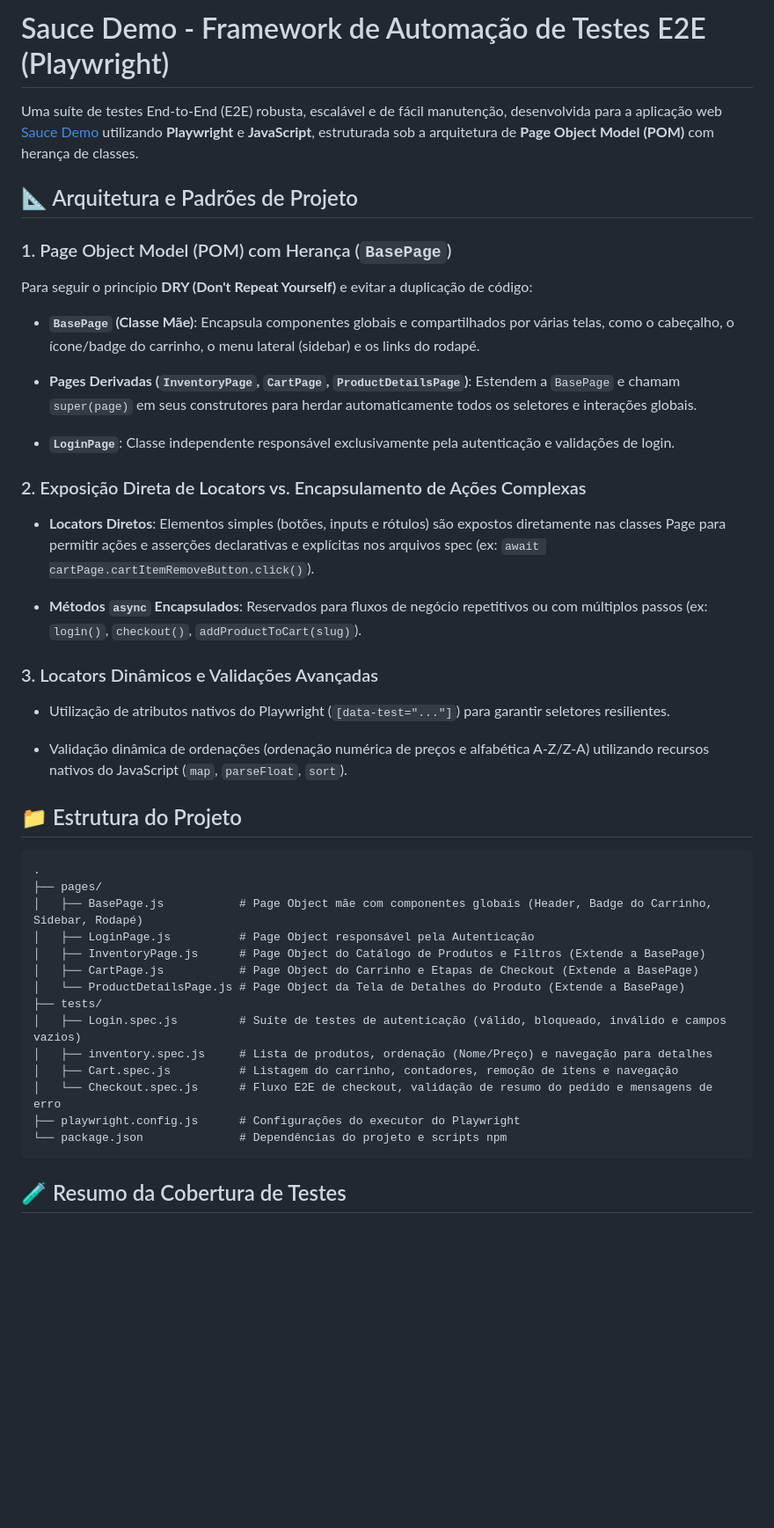
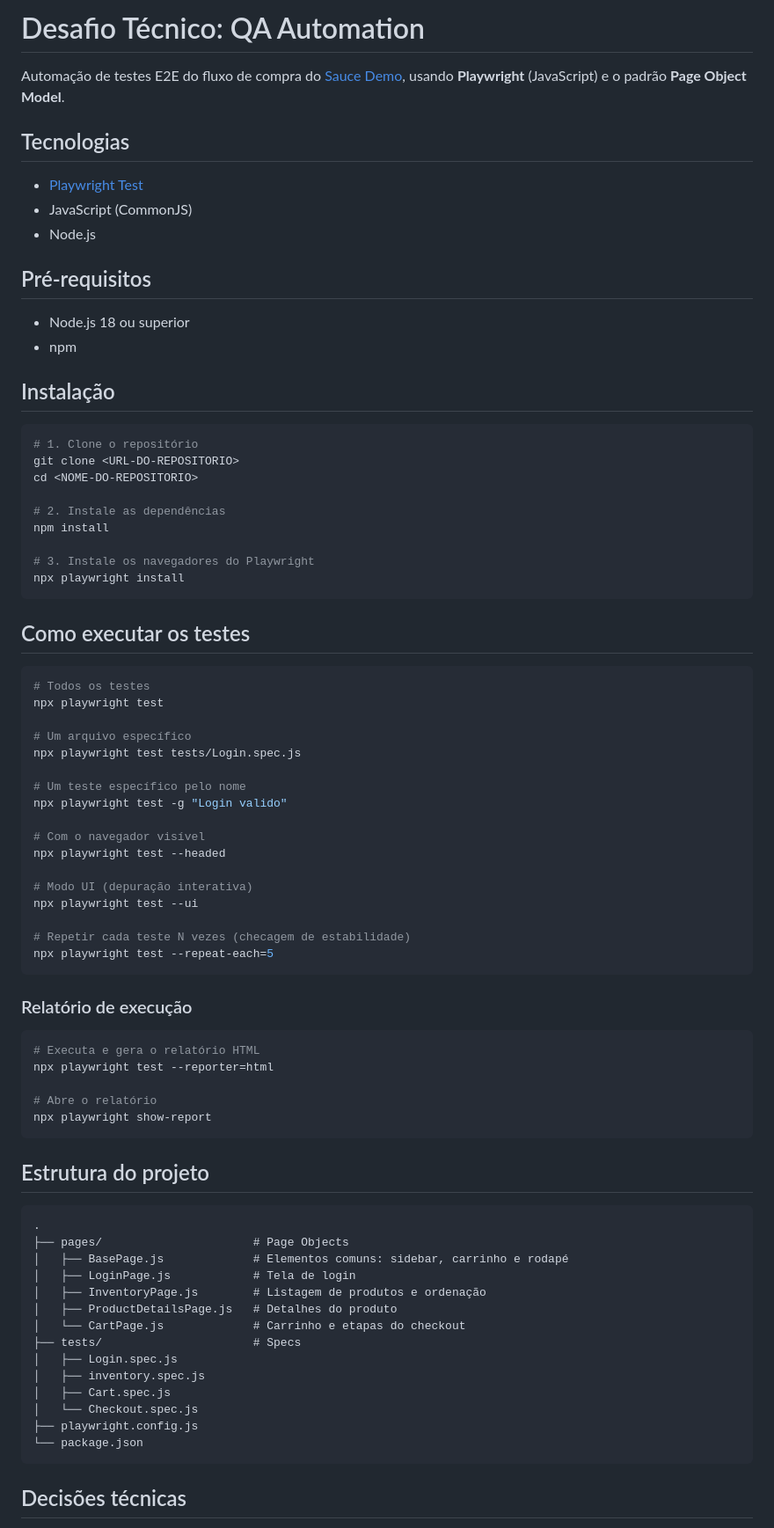
Before and after one commit to Vinicius9922/desafio-t-cnico-playwright, a Markdown page: README.md, the part around one of its changes. Shown at 88% size. Rendered like a GitHub page; blank space fills up the shorter version.

Commit message:
Revise README
Updated project documentation to reflect new structure and installation instructions.

````diff
--- a/README.md
+++ b/README.md
@@ -1,49 +1,82 @@
-# Sauce Demo - Framework de Automação de Testes E2E (Playwright)
+# Desafio Técnico: QA Automation
 
-Uma suíte de testes End-to-End (E2E) robusta, escalável e de fácil manutenção, desenvolvida para a aplicação web [Sauce Demo](https://www.saucedemo.com/) utilizando **Playwright** e **JavaScript**, estruturada sob a arquitetura de **Page Object Model (POM)** com herança de classes.
+Automação de testes E2E do fluxo de compra do [Sauce Demo](https://www.saucedemo.com/), usando **Playwright** (JavaScript) e o padrão **Page Object Model**.
 
-## 📐 Arquitetura e Padrões de Projeto
+## Tecnologias
 
-### 1. Page Object Model (POM) com Herança (`BasePage`)
+- [Playwright Test](https://playwright.dev/)
+- JavaScript (CommonJS)
+- Node.js
 
-Para seguir o princípio **DRY (Don't Repeat Yourself)** e evitar a duplicação de código:
+## Pré-requisitos
 
-* **`BasePage` (Classe Mãe)**: Encapsula componentes globais e compartilhados por várias telas, como o cabeçalho, o ícone/badge do carrinho, o menu lateral (sidebar) e os links do rodapé.
+- Node.js 18 ou superior
+- npm
 
-* **Pages Derivadas (`InventoryPage`, `CartPage`, `ProductDetailsPage`)**: Estendem a `BasePage` e chamam `super(page)` em seus construtores para herdar automaticamente todos os seletores e interações globais.
+## Instalação
 
-* **`LoginPage`**: Classe independente responsável exclusivamente pela autenticação e validações de login.
+```bash
+# 1. Clone o repositório
+git clone <URL-DO-REPOSITORIO>
+cd <NOME-DO-REPOSITORIO>
 
-### 2. Exposição Direta de Locators vs. Encapsulamento de Ações Complexas
+# 2. Instale as dependências
+npm install
 
-* **Locators Diretos**: Elementos simples (botões, inputs e rótulos) são expostos diretamente nas classes Page para permitir ações e asserções declarativas e explícitas nos arquivos spec (ex: `await cartPage.cartItemRemoveButton.click()`).
+# 3. Instale os navegadores do Playwright
+npx playwright install
+```
 
-* **Métodos `async` Encapsulados**: Reservados para fluxos de negócio repetitivos ou com múltiplos passos (ex: `login()`, `checkout()`, `addProductToCart(slug)`).
+## Como executar os testes
 
-### 3. Locators Dinâmicos e Validações Avançadas
+```bash
+# Todos os testes
+npx playwright test
 
-* Utilização de atributos nativos do Playwright (`[data-test="..."]`) para garantir seletores resilientes.
+# Um arquivo específico
+npx playwright test tests/Login.spec.js
 
-* Validação dinâmica de ordenações (ordenação numérica de preços e alfabética A-Z/Z-A) utilizando recursos nativos do JavaScript (`map`, `parseFloat`, `sort`).
+# Um teste específico pelo nome
+npx playwright test -g "Login valido"
 
-## 📁 Estrutura do Projeto
+# Com o navegador visível
+npx playwright test --headed
+
+# Modo UI (depuração interativa)
+npx playwright test --ui
+
+# Repetir cada teste N vezes (checagem de estabilidade)
+npx playwright test --repeat-each=5
+```
+
+### Relatório de execução
+
+```bash
+# Executa e gera o relatório HTML
+npx playwright test --reporter=html
+
+# Abre o relatório
+npx playwright show-report
+```
+
+## Estrutura do projeto
 
 ```
 .
-├── pages/
-│   ├── BasePage.js           # Page Object mãe com componentes globais (Header, Badge do Carrinho, Sidebar, Rodapé)
-│   ├── LoginPage.js          # Page Object responsável pela Autenticação
-│   ├── InventoryPage.js      # Page Object do Catálogo de Produtos e Filtros (Extende a BasePage)
-│   ├── CartPage.js           # Page Object do Carrinho e Etapas de Checkout (Extende a BasePage)
-│   └── ProductDetailsPage.js # Page Object da Tela de Detalhes do Produto (Extende a BasePage)
-├── tests/
-│   ├── Login.spec.js         # Suíte de testes de autenticação (válido, bloqueado, inválido e campos vazios)
-│   ├── inventory.spec.js     # Lista de produtos, ordenação (Nome/Preço) e navegação para detalhes
-│   ├── Cart.spec.js          # Listagem do carrinho, contadores, remoção de itens e navegação
-│   └── Checkout.spec.js      # Fluxo E2E de checkout, validação de resumo do pedido e mensagens de erro
-├── playwright.config.js      # Configurações do executor do Playwright
-└── package.json              # Dependências do projeto e scripts npm
+├── pages/                      # Page Objects
+│   ├── BasePage.js             # Elementos comuns: sidebar, carrinho e rodapé
+│   ├── LoginPage.js            # Tela de login
+│   ├── InventoryPage.js        # Listagem de produtos e ordenação
+│   ├── ProductDetailsPage.js   # Detalhes do produto
+│   └── CartPage.js             # Carrinho e etapas do checkout
+├── tests/                      # Specs
+│   ├── Login.spec.js
+│   ├── inventory.spec.js
+│   ├── Cart.spec.js
+│   └── Checkout.spec.js
+├── playwright.config.js
+└── package.json
 ```
 
-## 🧪 Resumo da Cobertura de Testes
+## Decisões técnicas
 
````
Also changed, not shown: other parts of README.md (+66 -99 lines).
